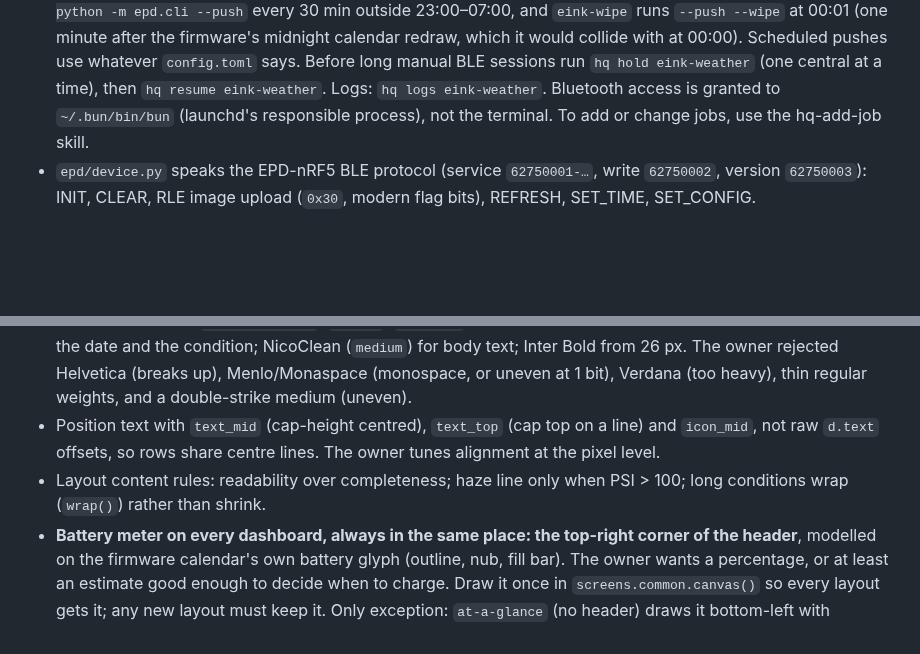
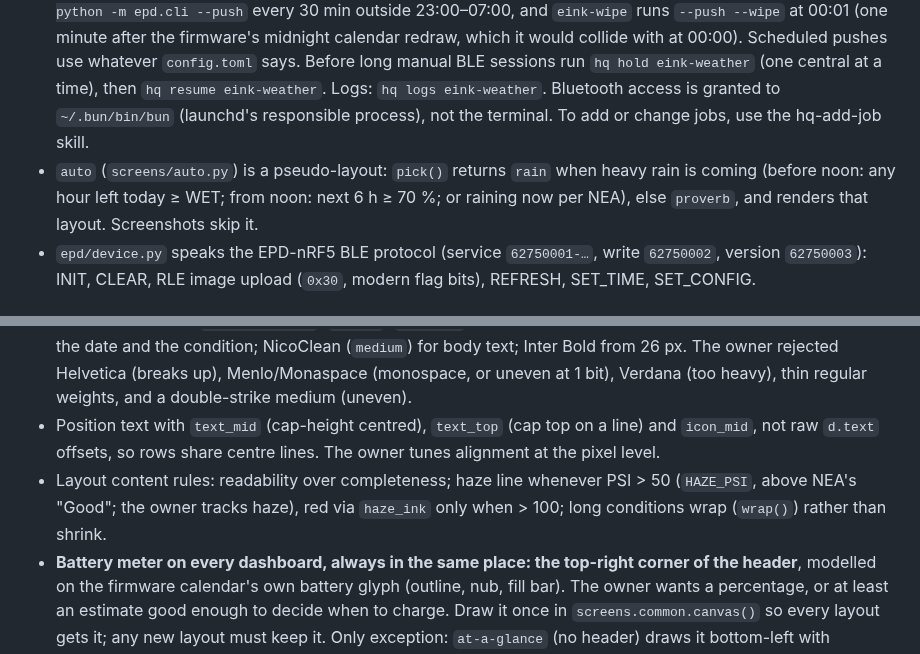
Before and after one commit to potateros/nrf5-eink, a Markdown page: CLAUDE.md, 2 parts joined by grey strips. Rendered like a GitHub page; blank space fills up the shorter version.

```diff
--- a/CLAUDE.md
+++ b/CLAUDE.md
@@ -31,6 +31,7 @@ Pipeline: `screens/weather.fetch()` → `screens/<layout>.render()` → `epd.ima
 - `screens/common.py` also holds the shared header `canvas()` (date + place left; tiny two-line "last updated / h:mm" stamp right, deliberately not clock-like) and `day_row()` (Today/Tmrw: label, icon, high/low, 24 h rain sparkline, rain %), used by glance/note/proverb. Change them once, and they change everywhere.
 - `config.toml` holds the current layout and location. `epd.cli use` rewrites only its `screen =` line.
 - **Scheduling lives in homelab-hq** (`~/Developer/potateros/homelab-hq/jobs.toml`): `eink-weather` runs `uv run python -m epd.cli --push` every 30 min outside 23:00–07:00, and `eink-wipe` runs `--push --wipe` at 00:01 (one minute after the firmware's midnight calendar redraw, which it would collide with at 00:00). Scheduled pushes use whatever `config.toml` says. Before long manual BLE sessions run `hq hold eink-weather` (one central at a time), then `hq resume eink-weather`. Logs: `hq logs eink-weather`. Bluetooth access is granted to `~/.bun/bin/bun` (launchd's responsible process), not the terminal. To add or change jobs, use the hq-add-job skill.
+- `auto` (`screens/auto.py`) is a pseudo-layout: `pick()` returns `rain` when heavy rain is coming (before noon: any hour left today ≥ WET; from noon: next 6 h ≥ 70 %; or raining now per NEA), else `proverb`, and renders that layout. Screenshots skip it.
 - `epd/device.py` speaks the EPD-nRF5 BLE protocol (service `62750001-…`, write `62750002`, version `62750003`): INIT, CLEAR, RLE image upload (`0x30`, modern flag bits), REFRESH, SET_TIME, SET_CONFIG.
 
 ## Device rules (learned the hard way, see docs/DEVICE.md)
@@ -48,7 +49,7 @@ Pipeline: `screens/weather.fetch()` → `screens/<layout>.render()` → `epd.ima
 - Solid black, white and red only: draw with `ImageDraw.fontmode = "1"` (no anti-aliasing) and solid shapes. No dithered text. Red (`screens.common.RED`) is a signal colour for actionable items only (wet hours ≥ `WET`, haze, battery LOW); pushes and previews use `to_planes`/`preview(..., red=True)`.
 - Fonts are vendored in `fonts/` (TRMNL framework, OFL). Pixel fonts render cleanly only at native sizes, so always go through `screens.common` (`bold()`, `medium()`), which snap sizes: TRMNL12/16/21 Bold for numbers, the date and the condition; NicoClean (`medium`) for body text; Inter Bold from 26 px. The owner rejected Helvetica (breaks up), Menlo/Monaspace (monospace, or uneven at 1 bit), Verdana (too heavy), thin regular weights, and a double-strike medium (uneven).
 - Position text with `text_mid` (cap-height centred), `text_top` (cap top on a line) and `icon_mid`, not raw `d.text` offsets, so rows share centre lines. The owner tunes alignment at the pixel level.
-- Layout content rules: readability over completeness; haze line only when PSI > 100; long conditions wrap (`wrap()`) rather than shrink.
+- Layout content rules: readability over completeness; haze line whenever PSI > 50 (`HAZE_PSI`, above NEA's "Good"; the owner tracks haze), red via `haze_ink` only when > 100; long conditions wrap (`wrap()`) rather than shrink.
 - **Battery meter on every dashboard, always in the same place: the top-right corner of the header**, modelled on the firmware calendar's own battery glyph (outline, nub, fill bar). The owner wants a percentage, or at least an estimate good enough to decide when to charge. Draw it once in `screens.common.canvas()` so every layout gets it; any new layout must keep it. Only exception: `at-a-glance` (no header) draws it bottom-left with `battery_meter(..., align="l")`, owner-approved. (Replaces the old "battery only when LOW" rule.)
 
 ## Docs
```
Also changed, not shown: README.md (+5 -4 lines), docs/images/detailed.png, docs/images/glance.png, docs/images/note.png, docs/images/proverb.png, docs/images/rain.png, 8 other files.
